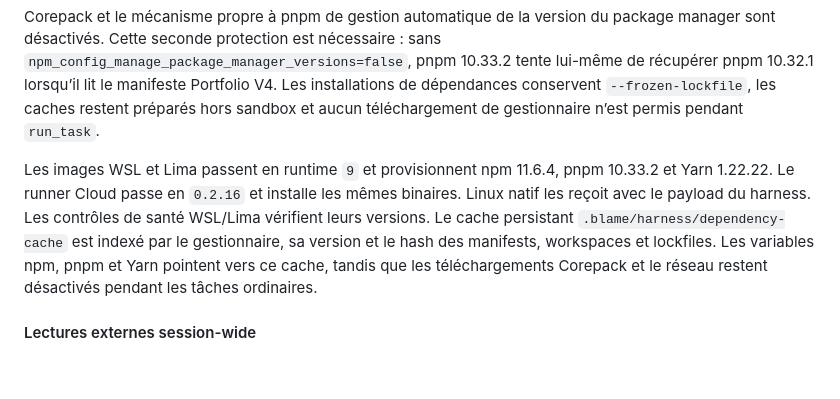
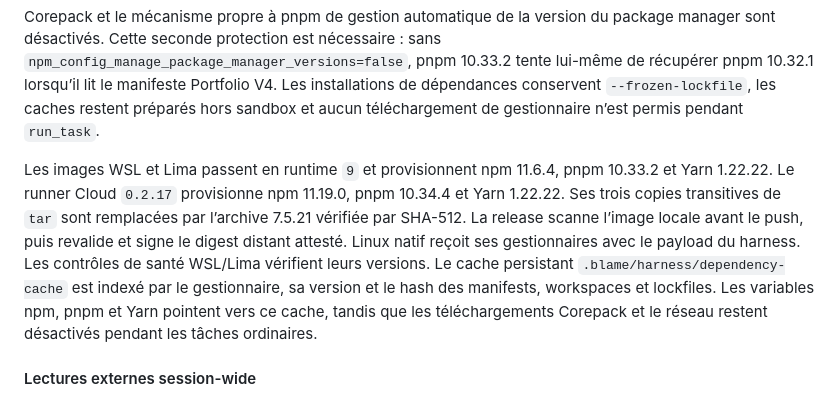
Before and after one commit to AZERK0/Blame, a Markdown page: docs/Etude-harness-agentique.md, the part around the change. GitHub-like rendering; blank space fills up the shorter version.

Commit message:
docs(runtime): document sandbox runner 0.2.17

```diff
--- a/docs/Etude-harness-agentique.md
+++ b/docs/Etude-harness-agentique.md
@@ -1966,7 +1966,7 @@ Si la version exacte de pnpm est absente, une politique de compatibilité contr
 
 Corepack et le mécanisme propre à pnpm de gestion automatique de la version du package manager sont désactivés. Cette seconde protection est nécessaire : sans `npm_config_manage_package_manager_versions=false`, pnpm 10.33.2 tente lui-même de récupérer pnpm 10.32.1 lorsqu’il lit le manifeste Portfolio V4. Les installations de dépendances conservent `--frozen-lockfile`, les caches restent préparés hors sandbox et aucun téléchargement de gestionnaire n’est permis pendant `run_task`.
 
-Les images WSL et Lima passent en runtime `9` et provisionnent npm 11.6.4, pnpm 10.33.2 et Yarn 1.22.22. Le runner Cloud passe en `0.2.16` et installe les mêmes binaires. Linux natif les reçoit avec le payload du harness. Les contrôles de santé WSL/Lima vérifient leurs versions. Le cache persistant `.blame/harness/dependency-cache` est indexé par le gestionnaire, sa version et le hash des manifests, workspaces et lockfiles. Les variables npm, pnpm et Yarn pointent vers ce cache, tandis que les téléchargements Corepack et le réseau restent désactivés pendant les tâches ordinaires.
+Les images WSL et Lima passent en runtime `9` et provisionnent npm 11.6.4, pnpm 10.33.2 et Yarn 1.22.22. Le runner Cloud `0.2.17` provisionne npm 11.19.0, pnpm 10.34.4 et Yarn 1.22.22. Ses trois copies transitives de `tar` sont remplacées par l’archive 7.5.21 vérifiée par SHA-512. La release scanne l’image locale avant le push, puis revalide et signe le digest distant attesté. Linux natif reçoit ses gestionnaires avec le payload du harness. Les contrôles de santé WSL/Lima vérifient leurs versions. Le cache persistant `.blame/harness/dependency-cache` est indexé par le gestionnaire, sa version et le hash des manifests, workspaces et lockfiles. Les variables npm, pnpm et Yarn pointent vers ce cache, tandis que les téléchargements Corepack et le réseau restent désactivés pendant les tâches ordinaires.
 
 #### Lectures externes session-wide
 
```
Also changed, not shown: 1 other file.
